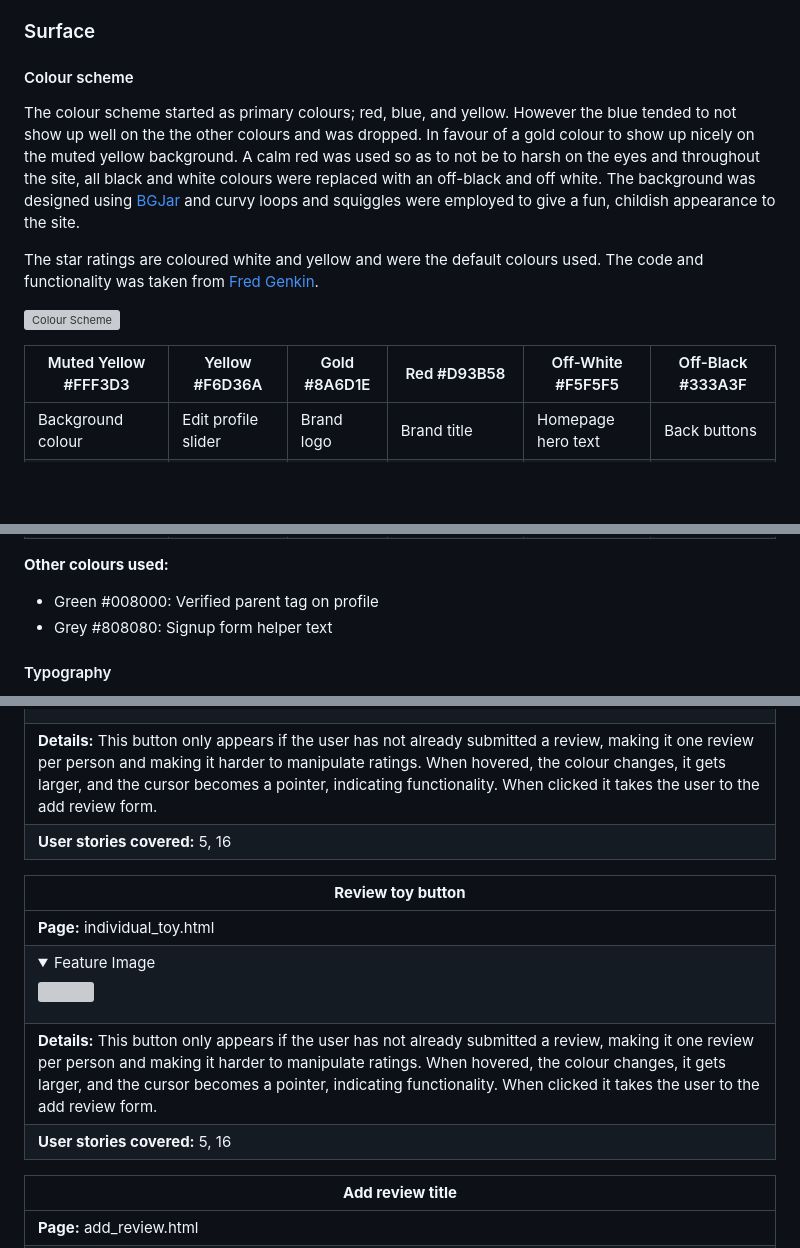
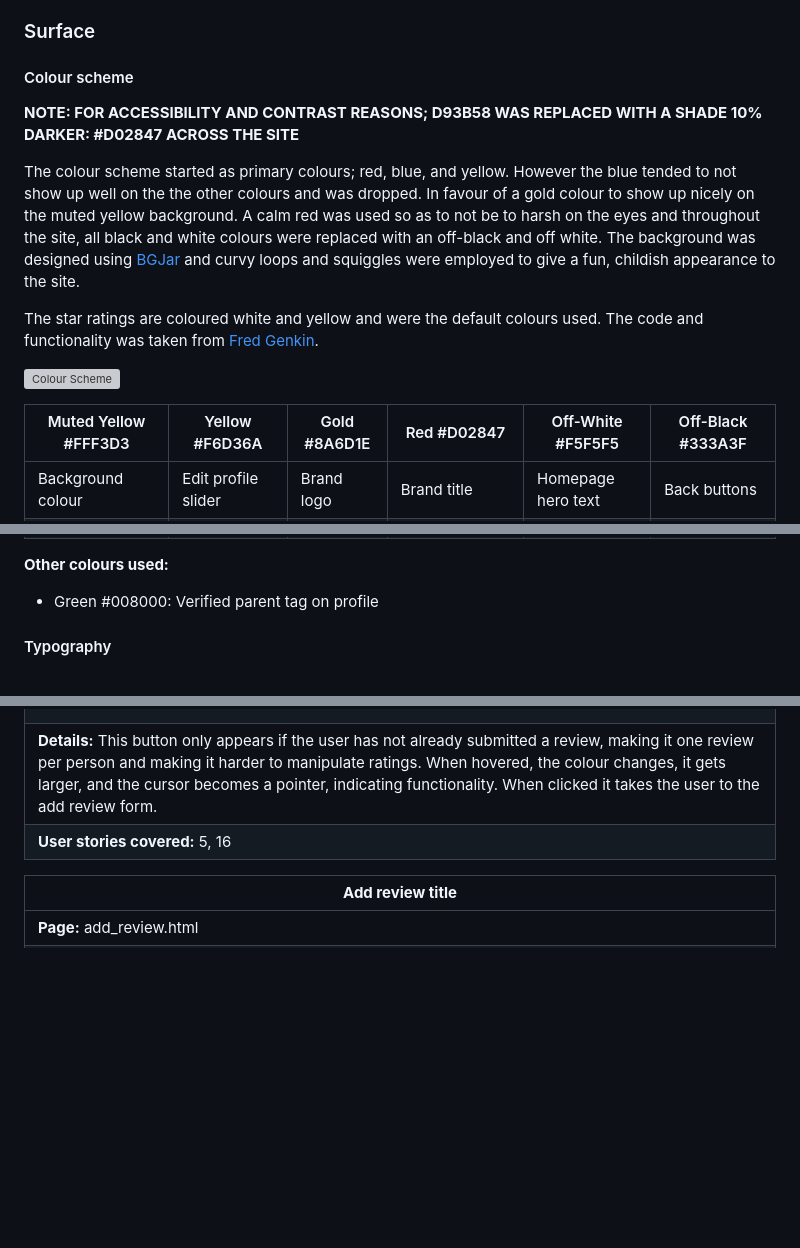
Before and after one commit to amfairley/toytribe, a Markdown page: DESIGN.md, 3 parts joined by grey strips. Rendered like a GitHub page; folded sections open; blank space fills up the shorter version; grey boxes are pictures that could not be loaded.

```diff
--- a/DESIGN.md
+++ b/DESIGN.md
@@ -222,6 +244,9 @@ Below is a proposed ERD for the tables to be modelled for the database.
 ### Surface
 
 #### Colour scheme
+
+**NOTE: FOR ACCESSIBILITY AND CONTRAST REASONS; D93B58 WAS REPLACED WITH A SHADE 10% DARKER: #D02847 ACROSS THE SITE**<br>
+
 The colour scheme started as primary colours; red, blue, and yellow. However the blue tended to not show up well on the the other colours and was dropped. In favour of a gold colour to show up nicely on the muted yellow background. A calm red was used so as to not be to harsh on the eyes and throughout the site, all black and white colours were replaced with an off-black and off white.
 The background was designed using [BGJar](https://bgjar.com/) and curvy loops and squiggles were employed to give a fun, childish appearance to the site.
 
@@ -229,7 +254,7 @@ The star ratings are coloured white and yellow and were the default colours used
 
 ![Colour Scheme](/documentation/design/colour_scheme.png)
 
-| Muted Yellow #FFF3D3| Yellow #F6D36A | Gold #8A6D1E | Red #D93B58 | Off-White #F5F5F5 | Off-Black #333A3F |
+| Muted Yellow #FFF3D3| Yellow #F6D36A | Gold #8A6D1E | Red #D02847 | Off-White #F5F5F5 | Off-Black #333A3F |
 | ------------------- | -------------------- | ------------ | ----------- | ----------------  | ----------------- |
 | Background colour | Edit profile slider | Brand logo | Brand title | Homepage hero text | Back buttons |
 | Navigation background | Review outline and shadow | | Burger menu | Homepage buttons | Navigation links |
@@ -270,7 +295,6 @@ The star ratings are coloured white and yellow and were the default colours used
 
 **Other colours used:**
 - Green #008000: Verified parent tag on profile
-- Grey #808080: Signup form helper text
 
 #### Typography
 
@@ -715,13 +738,6 @@ Roboto is the most popular google font with high legibility and nice curves. It
 | **Details:** This button only appears if the user has not already submitted a review, making it one review per person and making it harder to manipulate ratings. When hovered, the colour changes, it gets larger, and the cursor becomes a pointer, indicating functionality. When clicked it takes the user to the add review form. |
 | **User stories covered:** 5, 16 |
 
-| **Review toy button** |
-|-------- |
-| **Page:** individual_toy.html |
-| <details><summary>Feature Image</summary><img src="/documentation/design/features/review_toy_button.png"></details> |
-| **Details:** This button only appears if the user has not already submitted a review, making it one review per person and making it harder to manipulate ratings. When hovered, the colour changes, it gets larger, and the cursor becomes a pointer, indicating functionality. When clicked it takes the user to the add review form. |
-| **User stories covered:** 5, 16 |
-
 | **Add review title** |
 |-------- |
 | **Page:** add_review.html |
```
Also changed, not shown: other parts of DESIGN.md (+25 -4 lines).
